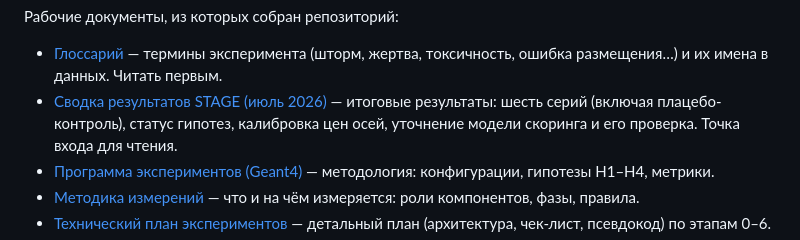
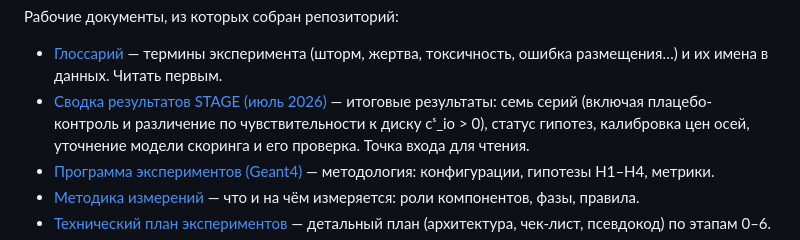
Before and after one commit to AndreyZa/sensitivityscore-hpc-bench, a Markdown page: README.md, the part around the change. GitHub-like rendering.

```diff
--- a/README.md
+++ b/README.md
@@ -39,7 +39,8 @@ bench-узлы не допускаются: их фоновая нагрузка
 - [Глоссарий](<docs/Глоссарий.md>) — термины эксперимента (шторм, жертва,
   токсичность, ошибка размещения…) и их имена в данных. Читать первым.
 - [Сводка результатов STAGE (июль 2026)](<docs/Сводка результатов STAGE (июль 2026).md>)
-  — итоговые результаты: шесть серий (включая плацебо-контроль), статус
+  — итоговые результаты: семь серий (включая плацебо-контроль и различение
+  по чувствительности к диску cˢ_io > 0), статус
   гипотез, калибровка цен осей, уточнение модели скоринга и его проверка.
   Точка входа для чтения.
 - [Программа экспериментов (Geant4)](<docs/Программа экспериментов (Geant4).md>)
```
Also changed, not shown: docs/Сводка результатов STAGE (июль 2026).md (+57 -12 lines).
